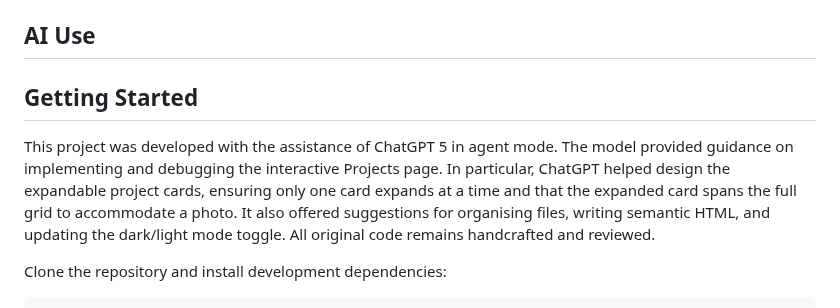
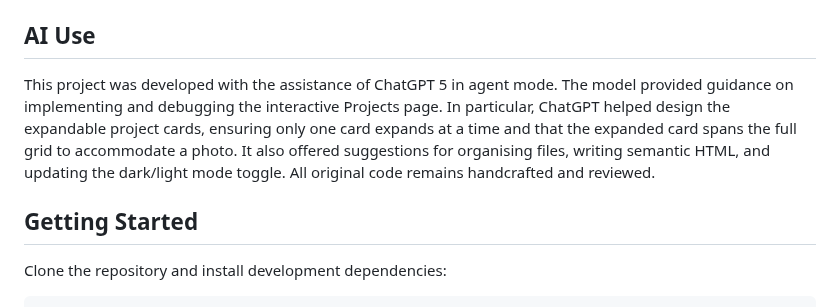
Before and after one commit to HalgasAdrian/HalgasAdrian.github.io, a Markdown page: README.md, the part around the change. Drawn GitHub-style.

```diff
--- a/README.md
+++ b/README.md
@@ -65,9 +65,11 @@ Create your wireframe images using your preferred tool (e.g., hand‑drawn sketc
 - **JavaScript:** ES6 modules organised under `/js`; `main.js` handles theme toggling, date updates, tag filtering and project expansion, no external frameworks or jQuery.
 - **Folder organisation:** assets are stored in `/img` (images and logos), `/css` (styles), `/js` (scripts), and `/assets` (PDF resume).
 ## AI Use
+This project was developed with the assistance of ChatGPT 5 in agent mode. The model provided guidance on implementing and debugging the interactive Projects page. In particular,
+ChatGPT helped design the expandable project cards, ensuring only one card expands at a time and that the expanded card spans the full grid to accommodate a photo. It also offered suggestions
+for organising files, writing semantic HTML, and updating the dark/light mode toggle. All original code remains handcrafted and reviewed.
 
 ## Getting Started
-This project was developed with the assistance of ChatGPT 5 in agent mode. The model provided guidance on implementing and debugging the interactive Projects page. In particular, ChatGPT helped design the expandable project cards, ensuring only one card expands at a time and that the expanded card spans the full grid to accommodate a photo. It also offered suggestions for organising files, writing semantic HTML, and updating the dark/light mode toggle. All original code remains handcrafted and reviewed.
 
 Clone the repository and install development dependencies:
 
```
